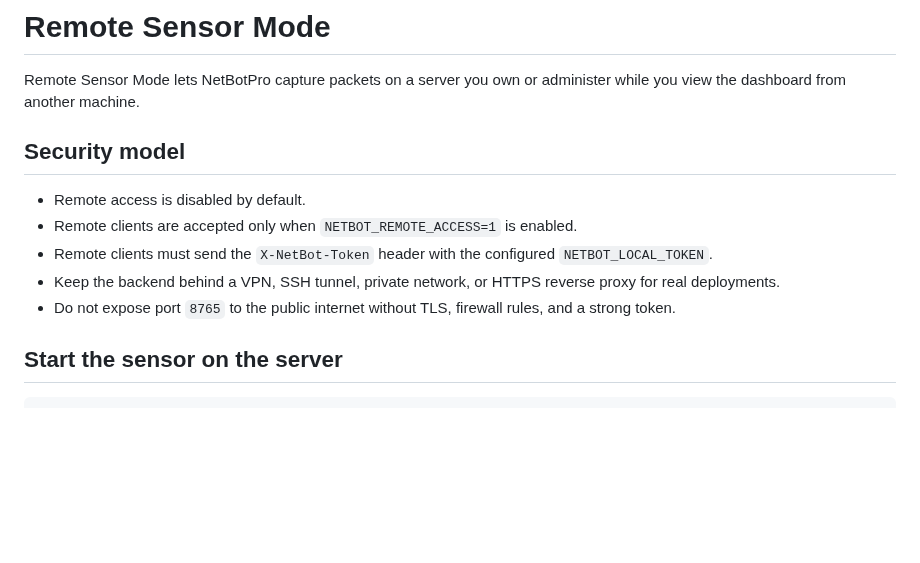
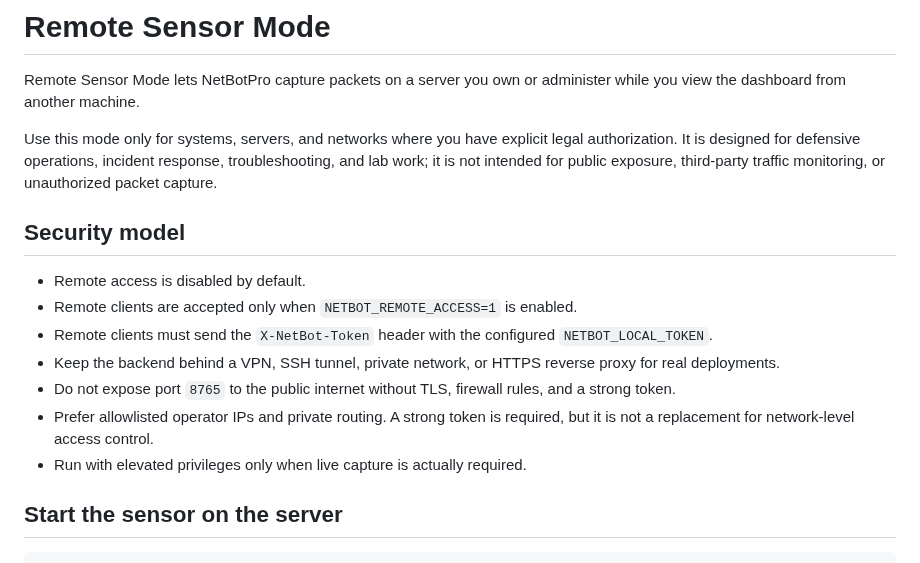
Before and after one commit to XploitGost/Netbotpro, a Markdown page: docs/REMOTE_SENSOR.md, the part around the change. Rendered like a GitHub page; blank space fills up the shorter version.

```diff
--- a/docs/REMOTE_SENSOR.md
+++ b/docs/REMOTE_SENSOR.md
@@ -1,6 +1,8 @@
 # Remote Sensor Mode
 
 Remote Sensor Mode lets NetBotPro capture packets on a server you own or administer while you view the dashboard from another machine.
+
+Use this mode only for systems, servers, and networks where you have explicit legal authorization. It is designed for defensive operations, incident response, troubleshooting, and lab work; it is not intended for public exposure, third-party traffic monitoring, or unauthorized packet capture.
 
 ## Security model
 
@@ -9,6 +11,8 @@ Remote Sensor Mode lets NetBotPro capture packets on a server you own or adminis
 - Remote clients must send the `X-NetBot-Token` header with the configured `NETBOT_LOCAL_TOKEN`.
 - Keep the backend behind a VPN, SSH tunnel, private network, or HTTPS reverse proxy for real deployments.
 - Do not expose port `8765` to the public internet without TLS, firewall rules, and a strong token.
+- Prefer allowlisted operator IPs and private routing. A strong token is required, but it is not a replacement for network-level access control.
+- Run with elevated privileges only when live capture is actually required.
 
 ## Start the sensor on the server
 
```
Also changed, not shown: README.md (+38 -1 lines), docs/assets/netbotpro-inspect.png (added), docs/assets/netbotpro-monitor.png, docs/assets/netbotpro-reports.png (added), 1 other file.
